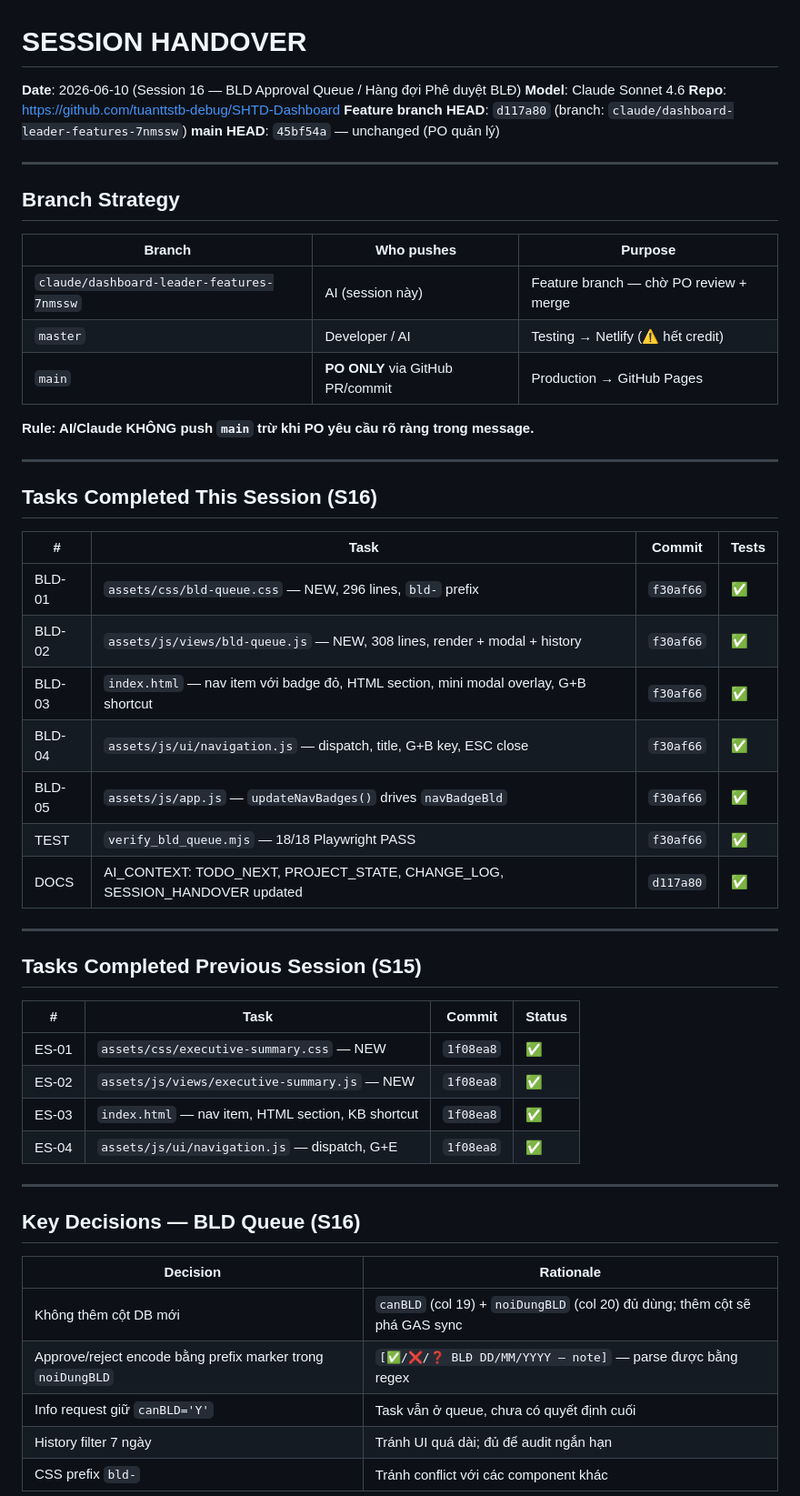
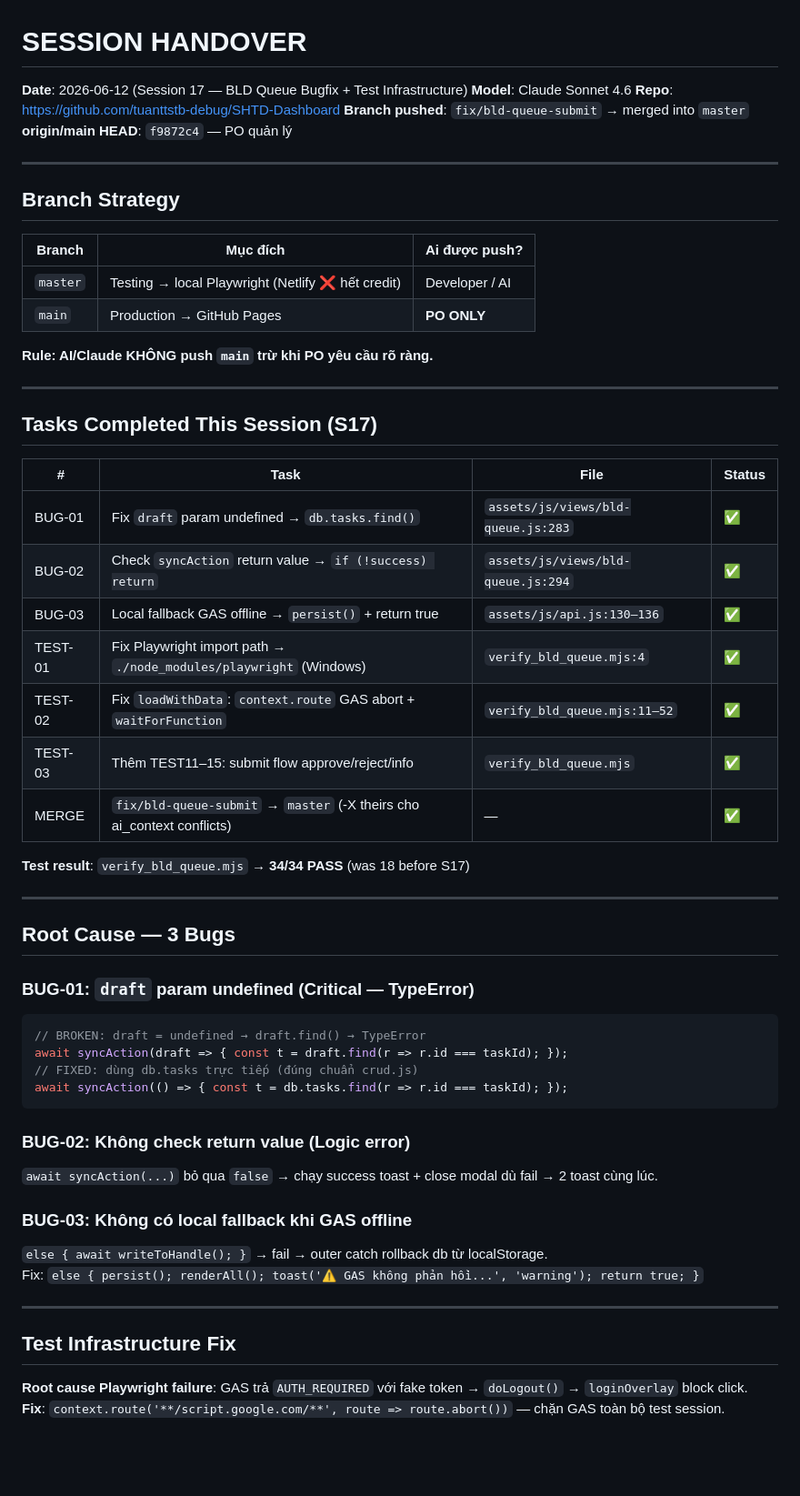
Before and after one commit to tuanttstb-debug/SHTD-Dashboard, a Markdown page: AI_CONTEXT/SESSION_HANDOVER.md, the part around one of its changes. Shown at 91% size. Drawn GitHub-style; blank space fills up the shorter version.

````diff
--- a/AI_CONTEXT/SESSION_HANDOVER.md
+++ b/AI_CONTEXT/SESSION_HANDOVER.md
@@ -1,56 +1,60 @@
 # SESSION HANDOVER
-**Date**: 2026-06-10 (Session 16 — BLD Approval Queue / Hàng đợi Phê duyệt BLĐ)
+**Date**: 2026-06-12 (Session 17 — BLD Queue Bugfix + Test Infrastructure)
 **Model**: Claude Sonnet 4.6
 **Repo**: https://github.com/tuanttstb-debug/SHTD-Dashboard
-**Feature branch HEAD**: `d117a80` (branch: `claude/dashboard-leader-features-7nmssw`)
-**main HEAD**: `45bf54a` — unchanged (PO quản lý)
+**Branch pushed**: `fix/bld-queue-submit` → merged into `master`
+**origin/main HEAD**: `f9872c4` — PO quản lý
 
 ---
 
 ## Branch Strategy
 
-| Branch | Who pushes | Purpose |
+| Branch | Mục đích | Ai được push? |
 |---|---|---|
-| `claude/dashboard-leader-features-7nmssw` | AI (session này) | Feature branch — chờ PO review + merge |
-| `master` | Developer / AI | Testing → Netlify (⚠️ hết credit) |
-| `main` | **PO ONLY** via GitHub PR/commit | Production → GitHub Pages |
+| `master` | Testing → local Playwright (Netlify ❌ hết credit) | Developer / AI |
+| `main` | Production → GitHub Pages | **PO ONLY** |
 
-**Rule: AI/Claude KHÔNG push `main` trừ khi PO yêu cầu rõ ràng trong message.**
+**Rule: AI/Claude KHÔNG push `main` trừ khi PO yêu cầu rõ ràng.**
 
 ---
 
-## Tasks Completed This Session (S16)
+## Tasks Completed This Session (S17)
 
-| # | Task | Commit | Tests |
+| # | Task | File | Status |
 |---|---|---|---|
-| BLD-01 | `assets/css/bld-queue.css` — NEW, 296 lines, `bld-` prefix | `f30af66` | ✅ |
-| BLD-02 | `assets/js/views/bld-queue.js` — NEW, 308 lines, render + modal + history | `f30af66` | ✅ |
-| BLD-03 | `index.html` — nav item với badge đỏ, HTML section, mini modal overlay, G+B shortcut | `f30af66` | ✅ |
-| BLD-04 | `assets/js/ui/navigation.js` — dispatch, title, G+B key, ESC close | `f30af66` | ✅ |
-| BLD-05 | `assets/js/app.js` — `updateNavBadges()` drives `navBadgeBld` | `f30af66` | ✅ |
-| TEST | `verify_bld_queue.mjs` — 18/18 Playwright PASS | `f30af66` | ✅ |
-| DOCS | AI_CONTEXT: TODO_NEXT, PROJECT_STATE, CHANGE_LOG, SESSION_HANDOVER updated | `d117a80` | ✅ |
+| BUG-01 | Fix `draft` param undefined → `db.tasks.find()` | `assets/js/views/bld-queue.js:283` | ✅ |
+| BUG-02 | Check `syncAction` return value → `if (!success) return` | `assets/js/views/bld-queue.js:294` | ✅ |
+| BUG-03 | Local fallback GAS offline → `persist()` + return true | `assets/js/api.js:130–136` | ✅ |
+| TEST-01 | Fix Playwright import path → `./node_modules/playwright` (Windows) | `verify_bld_queue.mjs:4` | ✅ |
+| TEST-02 | Fix `loadWithData`: `context.route` GAS abort + `waitForFunction` | `verify_bld_queue.mjs:11–52` | ✅ |
+| TEST-03 | Thêm TEST11–15: submit flow approve/reject/info | `verify_bld_queue.mjs` | ✅ |
+| MERGE | `fix/bld-queue-submit` → `master` (-X theirs cho ai_context conflicts) | — | ✅ |
+
+**Test result**: `verify_bld_queue.mjs` → **34/34 PASS** (was 18 before S17)
 
 ---
 
-## Tasks Completed Previous Session (S15)
+## Root Cause — 3 Bugs
 
-| # | Task | Commit | Status |
-|---|---|---|---|
-| ES-01 | `assets/css/executive-summary.css` — NEW | `1f08ea8` | ✅ |
-| ES-02 | `assets/js/views/executive-summary.js` — NEW | `1f08ea8` | ✅ |
-| ES-03 | `index.html` — nav item, HTML section, KB shortcut | `1f08ea8` | ✅ |
-| ES-04 | `assets/js/ui/navigation.js` — dispatch, G+E | `1f08ea8` | ✅ |
+### BUG-01: `draft` param undefined (Critical — TypeError)
+```js
+// BROKEN: draft = undefined → draft.find() → TypeError
+await syncAction(draft => { const t = draft.find(r => r.id === taskId); });
+// FIXED: dùng db.tasks trực tiếp (đúng chuẩn crud.js)
+await syncAction(() => { const t = db.tasks.find(r => r.id === taskId); });
+```
+
+### BUG-02: Không check return value (Logic error)
+`await syncAction(...)` bỏ qua `false` → chạy success toast + close modal dù fail → 2 toast cùng lúc.
+
+### BUG-03: Không có local fallback khi GAS offline
+`else { await writeToHandle(); }` → fail → outer catch rollback db từ localStorage.
+Fix: `else { persist(); renderAll(); toast('⚠️ GAS không phản hồi...', 'warning'); return true; }`
 
 ---
 
-## Key Decisions — BLD Queue (S16)
+## Test Infrastructure Fix
 
-| Decision | Rationale |
-|---|---|
-| Không thêm cột DB mới | `canBLD` (col 19) + `noiDungBLD` (col 20) đủ dùng; thêm cột sẽ phá GAS sync |
-| Approve/reject encode bằng prefix marker trong `noiDungBLD` | `[✅/❌/❓ BLĐ DD/MM/YYYY — note]` — parse được bằng regex |
-| Info request giữ `canBLD='Y'` | Task vẫn ở queue, chưa có quyết định cuối |
-| History filter 7 ngày | Tránh UI quá dài; đủ để audit ngắn hạn |
-| CSS prefix `bld-` | Tránh conflict với các component khác |
+**Root cause Playwright failure**: GAS trả `AUTH_REQUIRED` với fake token → `doLogout()` → `loginOverlay` block click.
+**Fix**: `context.route('**/script.google.com/**', route => route.abort())` — chặn GAS toàn bộ test session.
 
````
Also changed, not shown: other parts of AI_CONTEXT/SESSION_HANDOVER.md (+27 -57 lines), AI_CONTEXT/CHANGE_LOG.md (+22 -0 lines), AI_CONTEXT/TODO_NEXT.md (+52 -47 lines).
